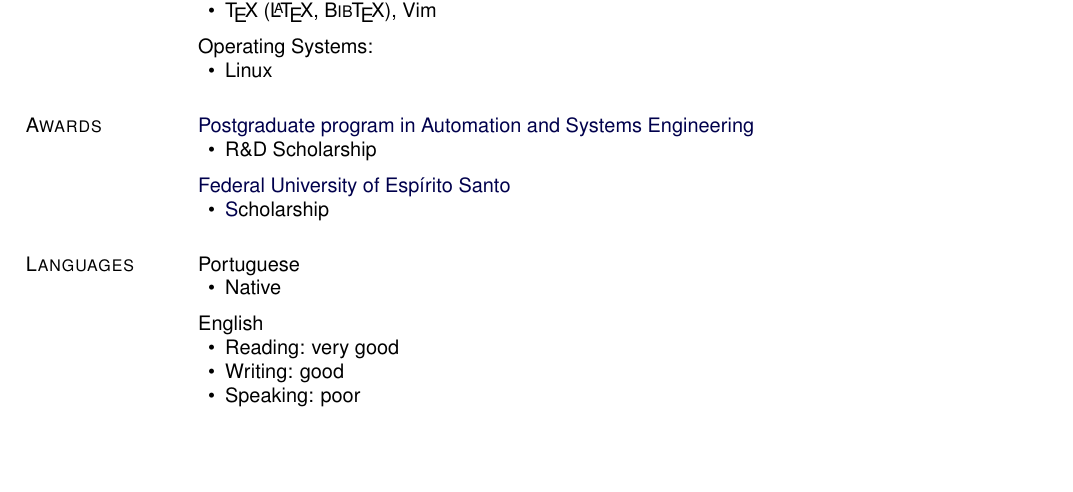
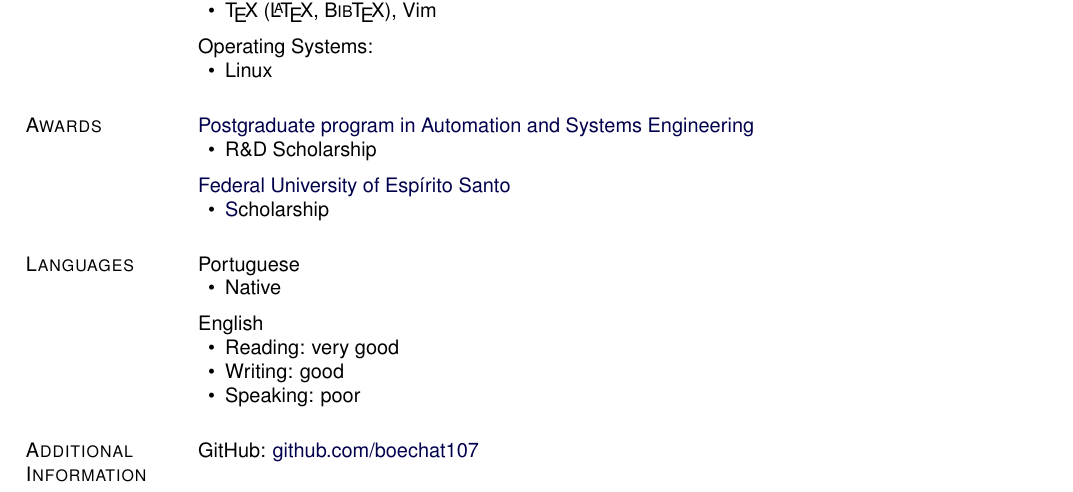
Before and after one commit to boechat107/curriculum_vitae, a LaTeX CV (main_cv.tex): part of page 2 of 2, cut so that both start at the same text. Compiled offline with pdfLaTeX.

Commit message:
Link to github added

```diff
--- a/main_cv.tex
+++ b/main_cv.tex
@@ -1252,8 +1252,18 @@ English
 \item Writing: good
 \item Speaking: poor
 \end{innerlist}
+
+\section{Additional Information}
+
+GitHub: \href{https://github.com/boechat107}{github.com/boechat107}
+
+% \section{Wage expectation}
+%
+% R\$ 6000,00 for 40 hours/week.
+
+
+
 \end{document}
-
 %%%%%%%%%%%%%%%%%%%%%%%%%% End CV Document %%%%%%%%%%%%%%%%%%%%%%%%%%%%%
 
 %----------------------------------------------------------------------%
```
Also changed, not shown: main_cv.pdf.
